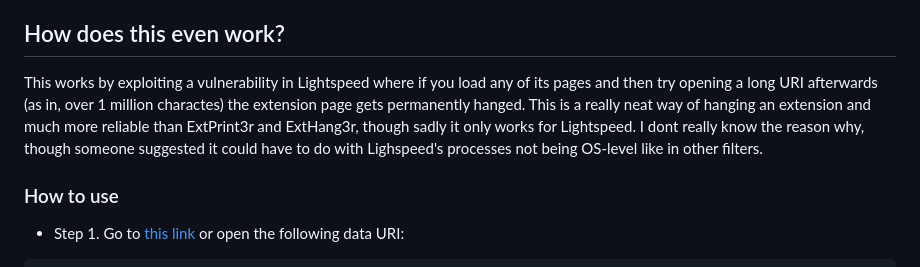
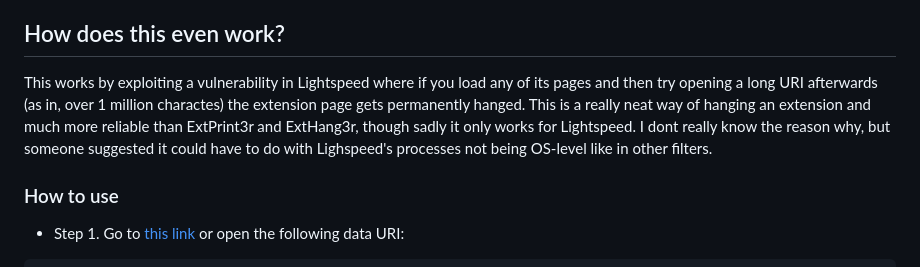
Before and after one commit to pineapple-petezah/LightSPED-Killer-Agent, a Markdown page: README.md, the part around the change. GitHub-like rendering.

```diff
--- a/README.md
+++ b/README.md
@@ -2,7 +2,7 @@
 LightSPED is a tool made by [Blobby-Boi](https://github.com/Blobby-Boi) that allows ChromeOS users to easily disable the "Lightspeed Filter Agent" extension. This will persist until you restart your computer or flip the switch again.
 
 ## How does this even work?
-This works by exploiting a vulnerability in Lightspeed where if you load any of its pages and then try opening a long URI afterwards (as in, over 1 million charactes) the extension page gets permanently hanged. This is a really neat way of hanging an extension and much more reliable than ExtPrint3r and ExtHang3r, though sadly it only works for Lightspeed. I dont really know the reason why, though someone suggested it could have to do with Lighspeed's processes not being OS-level like in other filters.
+This works by exploiting a vulnerability in Lightspeed where if you load any of its pages and then try opening a long URI afterwards (as in, over 1 million charactes) the extension page gets permanently hanged. This is a really neat way of hanging an extension and much more reliable than ExtPrint3r and ExtHang3r, though sadly it only works for Lightspeed. I dont really know the reason why, but someone suggested it could have to do with Lighspeed's processes not being OS-level like in other filters.
 
 ### How to use
 - Step 1. Go to [this link](https://lightsped-killer-agent.github.io) or open the following data URI:
```
